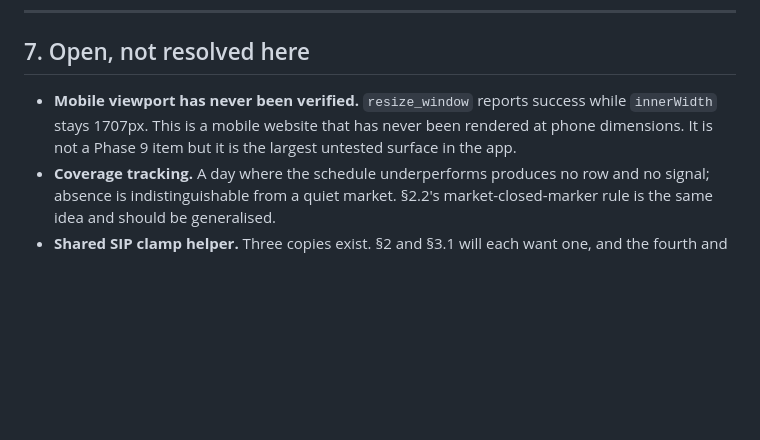
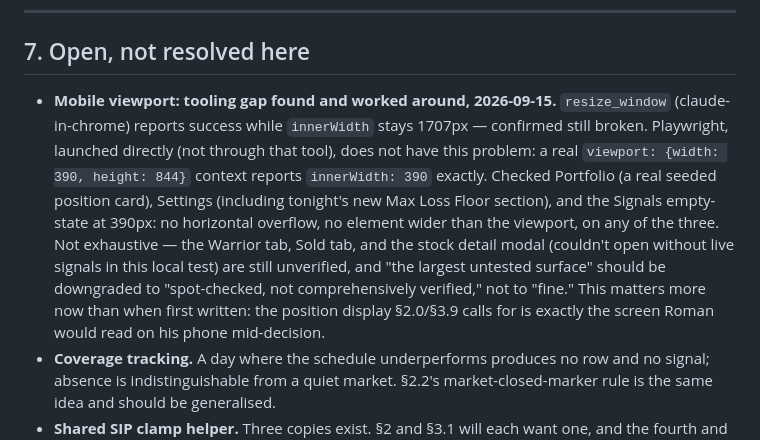
Before and after one commit to r6cmp150/edge2, a Markdown page: docs/phase-9-entry-exit-spec.md, the part around the change. GitHub-like rendering; blank space fills up the shorter version.

Commit message:
§7: mobile viewport tooling gap found, worked around, spot-checked
resize_window (claude-in-chrome) reports success while innerWidth stays
1707px -- confirmed broken, not just previously unverified. Playwright,
launched directly rather than through that tool, correctly produces the
requested viewport (innerWidth: 390 for a 390-wide context). Checked
Portfolio (a real seeded position card), Settings (including tonight's
new Max Loss Floor section), and the Signals empty state at 390px: no
horizontal overflow, no element wider than viewport, on any of the
three. Not exhaustive -- Warrior, Sold, and the stock detail modal are
still unverified (the modal wouldn't open without live signals in this
local test) -- downgraded from "never verified" to "spot-checked," not
promoted to "fine."

Co-Authored-By: Claude Sonnet 5 <noreply@anthropic.com>

```diff
--- a/docs/phase-9-entry-exit-spec.md
+++ b/docs/phase-9-entry-exit-spec.md
@@ -1147,10 +1147,21 @@ code.
 
 ## 7. Open, not resolved here
 
-- **Mobile viewport has never been verified.** `resize_window` reports
-  success while `innerWidth` stays 1707px. This is a mobile website that
-  has never been rendered at phone dimensions. It is not a Phase 9 item
-  but it is the largest untested surface in the app.
+- **Mobile viewport: tooling gap found and worked around, 2026-09-15.**
+  `resize_window` (claude-in-chrome) reports success while `innerWidth`
+  stays 1707px — confirmed still broken. Playwright, launched directly
+  (not through that tool), does not have this problem: a real
+  `viewport: {width: 390, height: 844}` context reports `innerWidth: 390`
+  exactly. Checked Portfolio (a real seeded position card), Settings
+  (including tonight's new Max Loss Floor section), and the Signals
+  empty-state at 390px: no horizontal overflow, no element wider than
+  the viewport, on any of the three. Not exhaustive — the Warrior tab,
+  Sold tab, and the stock detail modal (couldn't open without live
+  signals in this local test) are still unverified, and "the largest
+  untested surface" should be downgraded to "spot-checked, not
+  comprehensively verified," not to "fine." This matters more now than
+  when first written: the position display §2.0/§3.9 calls for is
+  exactly the screen Roman would read on his phone mid-decision.
 - **Coverage tracking.** A day where the schedule underperforms produces
   no row and no signal; absence is indistinguishable from a quiet market.
   §2.2's market-closed-marker rule is the same idea and should be
```
